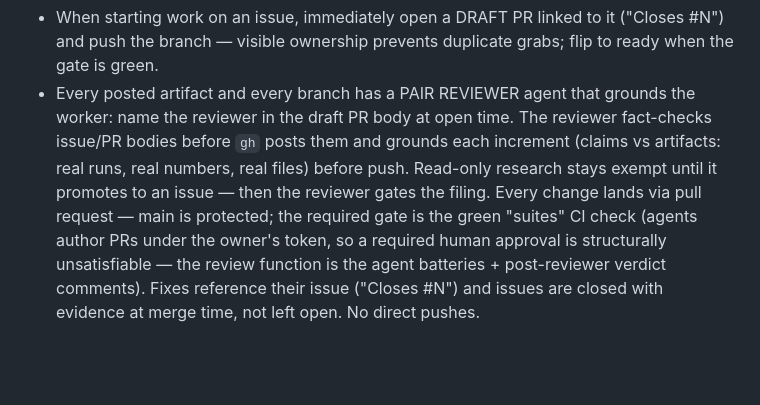
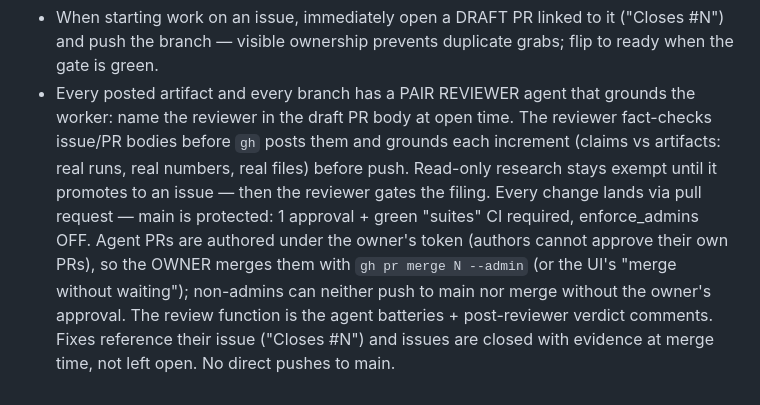
Before and after one commit to robbe1912/neuronav, a Markdown page: AGENTS.md, the part around the change. Drawn GitHub-style; blank space fills up the shorter version.

Commit message:
docs: protection final shape — 1 approval + CI, owner merges via admin bypass
Non-admins need owner approval to merge and can never push to main;
owner-merges-via-admin is the path for agent PRs (owner-authored, so
self-approval is impossible).

```diff
--- a/AGENTS.md
+++ b/AGENTS.md
@@ -178,9 +178,12 @@ Terse bodies explaining WHY, not WHAT.
   (claims vs artifacts: real runs, real numbers, real files) before push. Read-only
   research stays exempt until it promotes to an issue — then the reviewer gates
   the filing.
-Every change lands via pull request — main is protected; the required
-  gate is the green "suites" CI check (agents author PRs under the owner's
-  token, so a required human approval is structurally unsatisfiable — the
-  review function is the agent batteries + post-reviewer verdict comments).
-  Fixes reference their issue ("Closes #N") and issues are closed with
-  evidence at merge time, not left open. No direct pushes.
+Every change lands via pull request — main is protected: 1 approval +
+  green "suites" CI required, enforce_admins OFF. Agent PRs are authored
+  under the owner's token (authors cannot approve their own PRs), so the
+  OWNER merges them with `gh pr merge N --admin` (or the UI's "merge
+  without waiting"); non-admins can neither push to main nor merge
+  without the owner's approval. The review function is the agent
+  batteries + post-reviewer verdict comments. Fixes reference their issue
+  ("Closes #N") and issues are closed with evidence at merge time, not
+  left open. No direct pushes to main.
```
